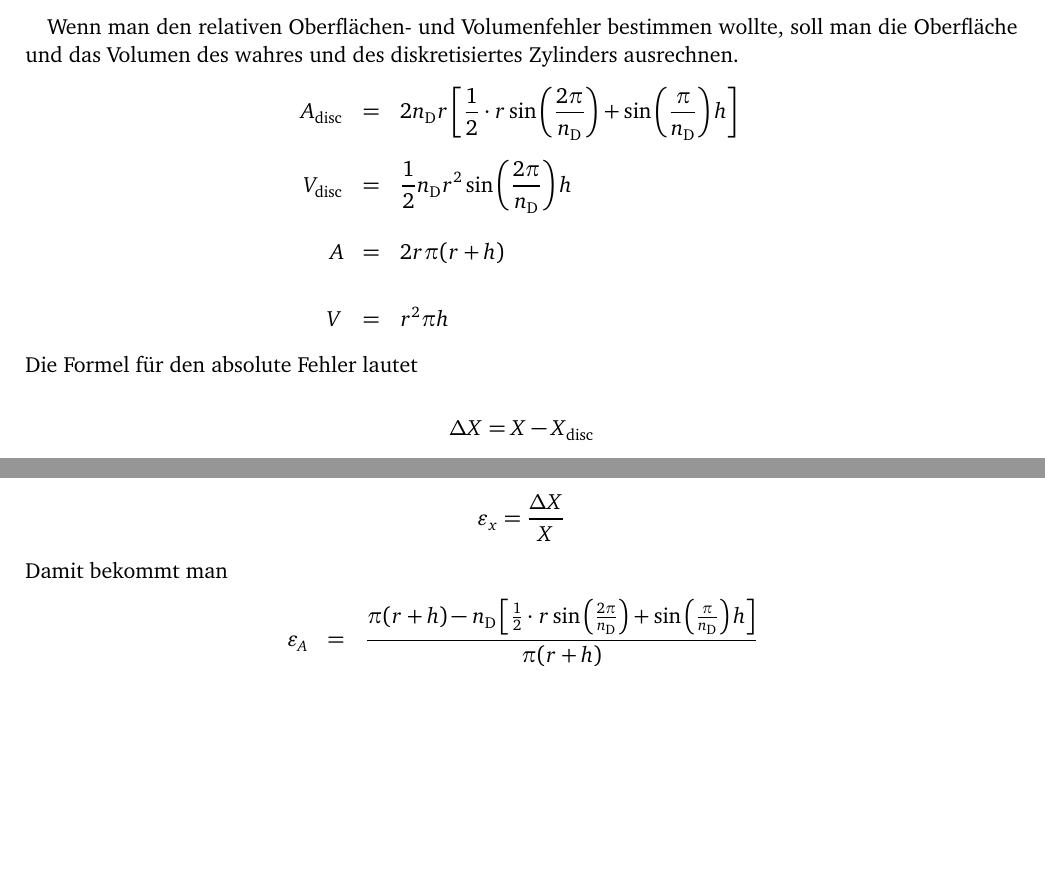
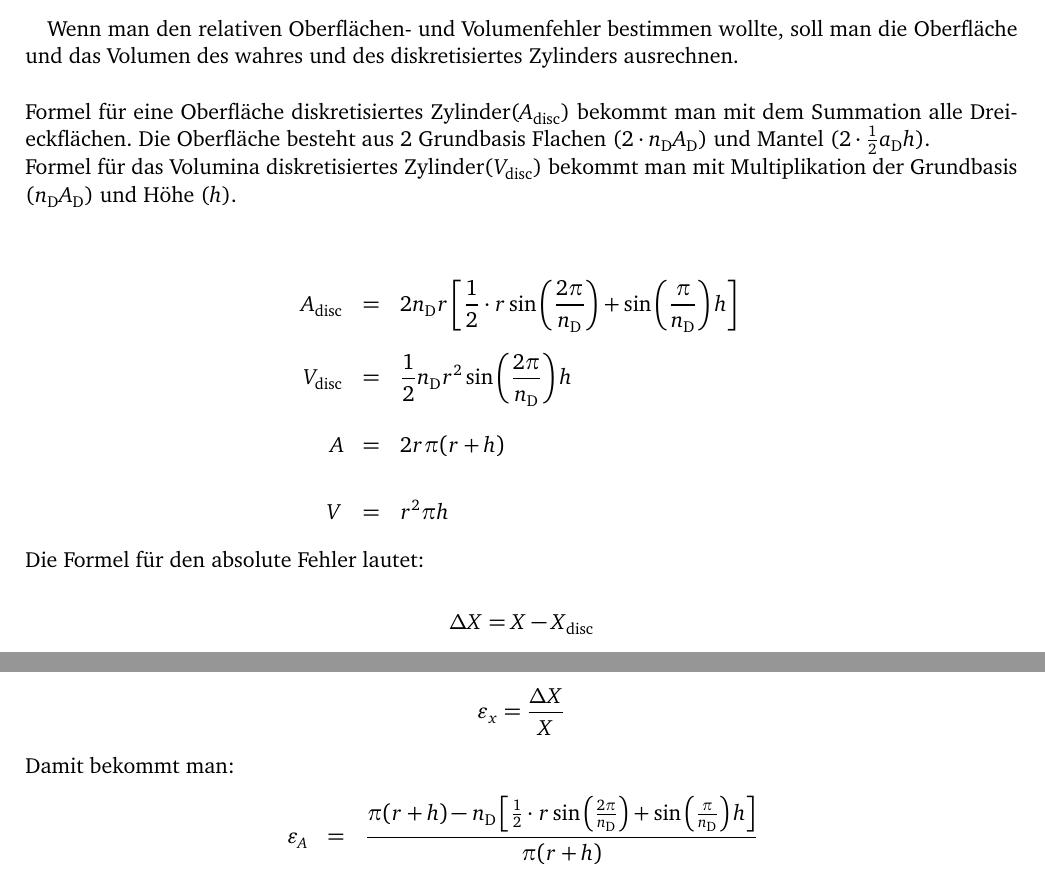
Before and after one commit to LumenUmbrae/VADF, a LaTeX document (versuch1/versuch1.tex): two parts of page 8 of 13, joined at a grey line, cut so that both start at the same text, the shorter picture padded with empty space. The pictures show the PDF file versuch1/versuch1.pdf that the author committed with the source.

Commit message:
Versuch 1 korrektur(Aufgabe von mir)
Marc lies :)

```diff
--- a/versuch1/versuch1.tex
+++ b/versuch1/versuch1.tex
@@ -314,26 +314,31 @@ $	\begin{pmatrix}
 	$$A_\text{D} =  \frac12 r^2 \sin(\Delta\varphi)$$
 
 	Wenn man den relativen Oberflächen- und Volumenfehler bestimmen wollte, soll man die Oberfläche und das Volumen des wahres und des diskretisiertes Zylinders ausrechnen.
+	\\
+	\\
+	Formel für eine Oberfläche diskretisiertes Zylinder($A_\text{disc}$) bekommt man mit dem Summation alle Dreieckflächen. Die Oberfläche besteht aus 2 Grundbasis Flachen ($2\cdot n_\text{D}A_\text{D}$) und Mantel ($2\cdot\frac12  a_\text{D}h$).\\
+		Formel für das Volumina diskretisiertes Zylinder($V_\text{disc}$) bekommt man mit Multiplikation der Grundbasis ($ n_\text{D}A_\text{D}$) und Höhe ($h$).\\
+	\\
 	\begin{eqnarray*}
 		A_\text{disc}&=&2n_\text{D}r\left[ \frac12 \cdot r \sin\left(\frac{2 \pi}{n_\text{D}}\right)+ \sin\left(\frac{\pi}{n_\text{D}}\right)h  \right]\\
-		\\
+	    \\
 		V_\text{disc}&=&\frac12 n_\text{D} r^2 \sin\left(\frac{ 2\pi}{n_\text{D}}\right)h\\
 		\\
 		A&=&2 r \pi (r+h)\\
 		\\
 		V&=&r^2\pi h
 	\end{eqnarray*}
-	Die Formel für den absolute Fehler lautet\\
-	$$\Delta X = X- X_\text{disc}$$.
+	Die Formel für den absolute Fehler lautet:\\
+	$$\Delta X = X- X_\text{disc}$$
 	Damit bekommt man
 	\begin{eqnarray*}
 		\Delta A&=&2 r \pi (r+h) -2n_\text{D}r\left[ \frac12 \cdot r \sin\left(\frac{2 \pi}{n_\text{D}}\right)+ \sin\left(\frac{\pi}{n_\text{D}}\right)h  \right]\\
 		\\
 		\Delta V&=&r^2\pi h -\frac12 n_\text{D} r^2 \sin\left(\frac{ 2\pi}{n_\text{D}}\right)h\\
-	\end{eqnarray*}.
+	\end{eqnarray*}
 	Den relative Fehler bekommt man mit der Formel:
 	$$\varepsilon_{x}=\frac{\Delta X}{X}$$
-	Damit bekommt man
+	Damit bekommt man:
 	\begin{eqnarray*}
 		\varepsilon_{A}&=&\frac{ \pi (r+h) -n_\text{D}\left[ \frac12 \cdot r \sin\left(\frac{2 \pi}{n_\text{D}}\right)+ \sin\left(\frac{\pi}{n_\text{D}}\right)h  \right]}{\pi (r+h)}\\
 		\\
```
Also changed, not shown: versuch1/versuch1.pdf.
